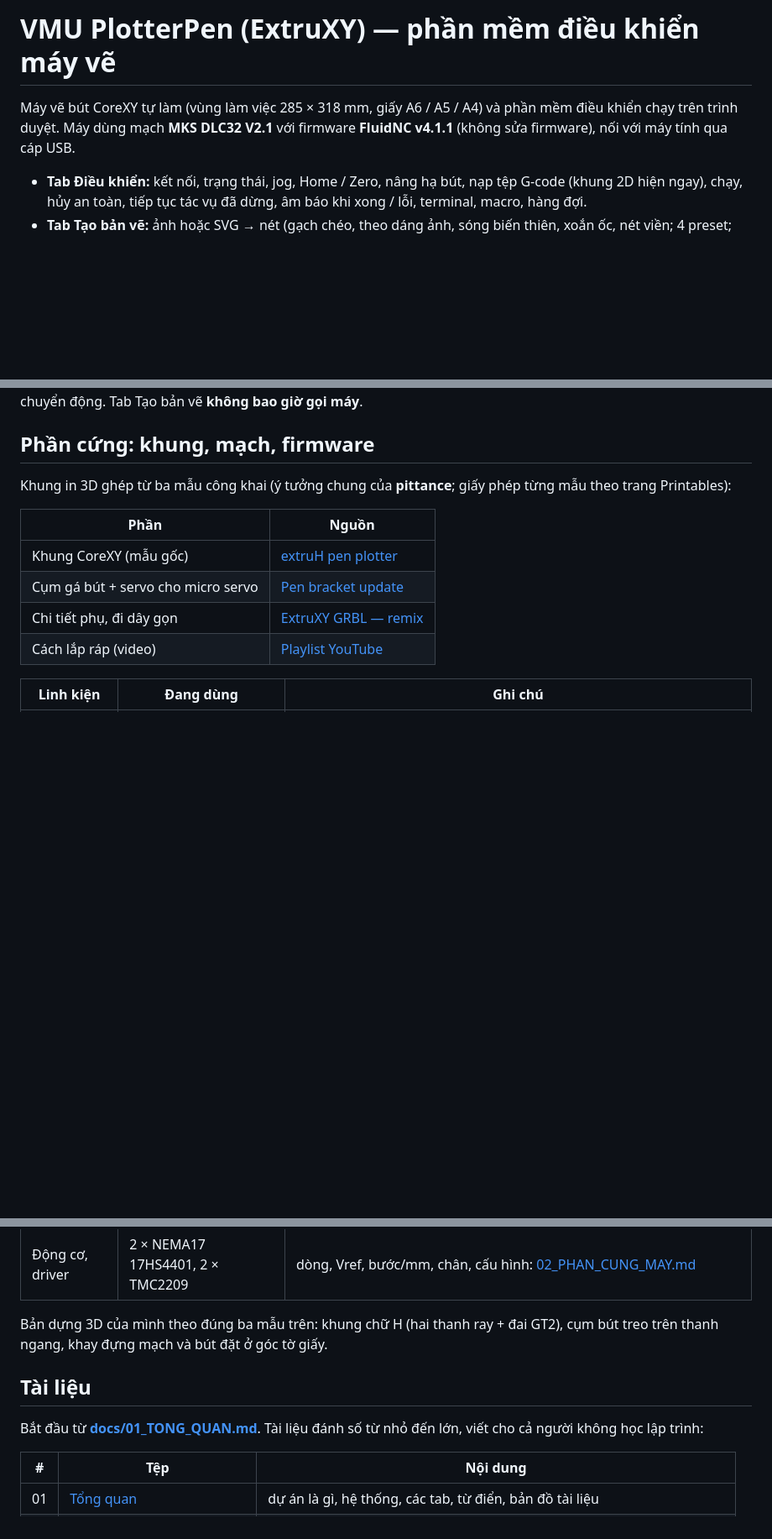
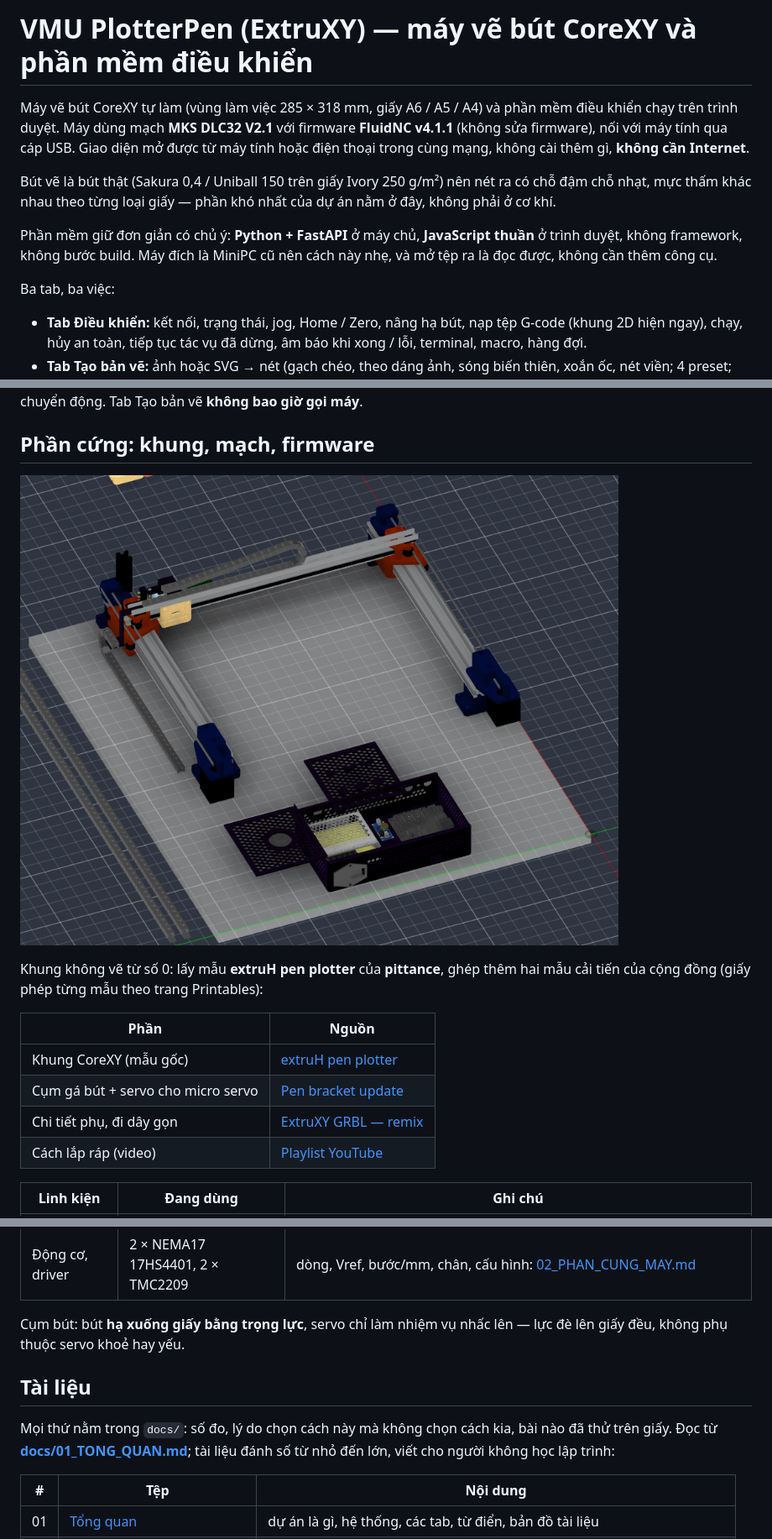
Before and after one commit to Maomao1616/MayVe-ExTruH-NCKH, a Markdown page: README.md, 3 parts joined by grey strips. Shown at 84% size. Drawn GitHub-style; pictures changed too: docs/khung-3d.png (added); blank space fills up the shorter version.

Commit message:
README: thêm ảnh 3D khung máy và mục tình trạng hiện tại

```diff
--- a/README.md
+++ b/README.md
@@ -1,7 +1,12 @@
-# VMU PlotterPen (ExtruXY) — phần mềm điều khiển máy vẽ
+# VMU PlotterPen (ExtruXY) — máy vẽ bút CoreXY và phần mềm điều khiển
 
-Máy vẽ bút CoreXY tự làm (vùng làm việc 285 × 318 mm, giấy A6 / A5 / A4) và phần mềm điều khiển chạy trên trình duyệt. Máy dùng mạch **MKS DLC32 V2.1** với firmware **FluidNC v4.1.1** (không sửa firmware), nối với máy tính qua cáp USB.
+Máy vẽ bút CoreXY tự làm (vùng làm việc 285 × 318 mm, giấy A6 / A5 / A4) và phần mềm điều khiển chạy trên trình duyệt. Máy dùng mạch **MKS DLC32 V2.1** với firmware **FluidNC v4.1.1** (không sửa firmware), nối với máy tính qua cáp USB. Giao diện mở được từ máy tính hoặc điện thoại trong cùng mạng, không cài thêm gì, **không cần Internet**.
 
+Bút vẽ là bút thật (Sakura 0,4 / Uniball 150 trên giấy Ivory 250 g/m²) nên nét ra có chỗ đậm chỗ nhạt, mực thấm khác nhau theo từng loại giấy — phần khó nhất của dự án nằm ở đây, không phải ở cơ khí.
+
+Phần mềm giữ đơn giản có chủ ý: **Python + FastAPI** ở máy chủ, **JavaScript thuần** ở trình duyệt, không framework, không bước build. Máy đích là MiniPC cũ nên cách này nhẹ, và mở tệp ra là đọc được, không cần thêm công cụ.
+
+Ba tab, ba việc:
 - **Tab Điều khiển:** kết nối, trạng thái, jog, Home / Zero, nâng hạ bút, nạp tệp G-code (khung 2D hiện ngay), chạy, hủy an toàn, tiếp tục tác vụ đã dừng, âm báo khi xong / lỗi, terminal, macro, hàng đợi.
 - **Tab Tạo bản vẽ:** ảnh hoặc SVG → nét (gạch chéo, theo dáng ảnh, sóng biến thiên, xoắn ốc, nét viền; 4 preset; khoanh vùng chủ thể; vòng sửa sai tông; 1–4 màu) → đặt lên giấy → G-code → bản thảo → sang Điều khiển.
 - **Tab Cài đặt:** kết nối, giao diện, cấu hình máy (đọc / ghi YAML trên mạch), hồ sơ bút, tờ thử / hiệu chỉnh, PIN quản lý, dữ liệu.
@@ -12,7 +17,10 @@ Trình duyệt (JS thuần) ⇄ HTTP API ⇄ máy chủ Python (FastAPI) ⇄ má
 Giao diện không bao giờ chạm cổng USB; máy chủ là nguồn sự thật. Máy thật **mặc định chỉ đọc** cho tới khi mở khóa chuyển động. Tab Tạo bản vẽ **không bao giờ gọi máy**.
 
 ## Phần cứng: khung, mạch, firmware
-Khung in 3D ghép từ ba mẫu công khai (ý tưởng chung của **pittance**; giấy phép từng mẫu theo trang Printables):
+
+![Bản dựng 3D khung máy](docs/khung-3d.png)
+
+Khung không vẽ từ số 0: lấy mẫu **extruH pen plotter** của **pittance**, ghép thêm hai mẫu cải tiến của cộng đồng (giấy phép từng mẫu theo trang Printables):
 
 | Phần | Nguồn |
 |---|---|
@@ -29,10 +37,10 @@ Khung in 3D ghép từ ba mẫu công khai (ý tưởng chung của **pittance**
 | Servo nâng bút | **JX PS-1109MG** 9 g, bánh răng kim loại, analog | **cấp nguồn 6 V riêng** (hạ áp XL4005 từ 12 V, GND nối chung với mạch); dùng chung nguồn với mạch thì servo giật và mạch dễ reset |
 | Động cơ, driver | 2 × NEMA17 17HS4401, 2 × TMC2209 | dòng, Vref, bước/mm, chân, cấu hình: [02_PHAN_CUNG_MAY.md](docs/02_PHAN_CUNG_MAY.md) |
 
-Bản dựng 3D của mình theo đúng ba mẫu trên: khung chữ H (hai thanh ray + đai GT2), cụm bút treo trên thanh ngang, khay đựng mạch và bút đặt ở góc tờ giấy.
+Cụm bút: bút **hạ xuống giấy bằng trọng lực**, servo chỉ làm nhiệm vụ nhấc lên — lực đè lên giấy đều, không phụ thuộc servo khoẻ hay yếu.
 
 ## Tài liệu
-Bắt đầu từ **[docs/01_TONG_QUAN.md](docs/01_TONG_QUAN.md)**. Tài liệu đánh số từ nhỏ đến lớn, viết cho cả người không học lập trình:
+Mọi thứ nằm trong `docs/`: số đo, lý do chọn cách này mà không chọn cách kia, bài nào đã thử trên giấy. Đọc từ **[docs/01_TONG_QUAN.md](docs/01_TONG_QUAN.md)**; tài liệu đánh số từ nhỏ đến lớn, viết cho người không học lập trình:
 
 | # | Tệp | Nội dung |
 |---|---|---|
```
Also changed, not shown: other parts of README.md (+2 -1 lines).
